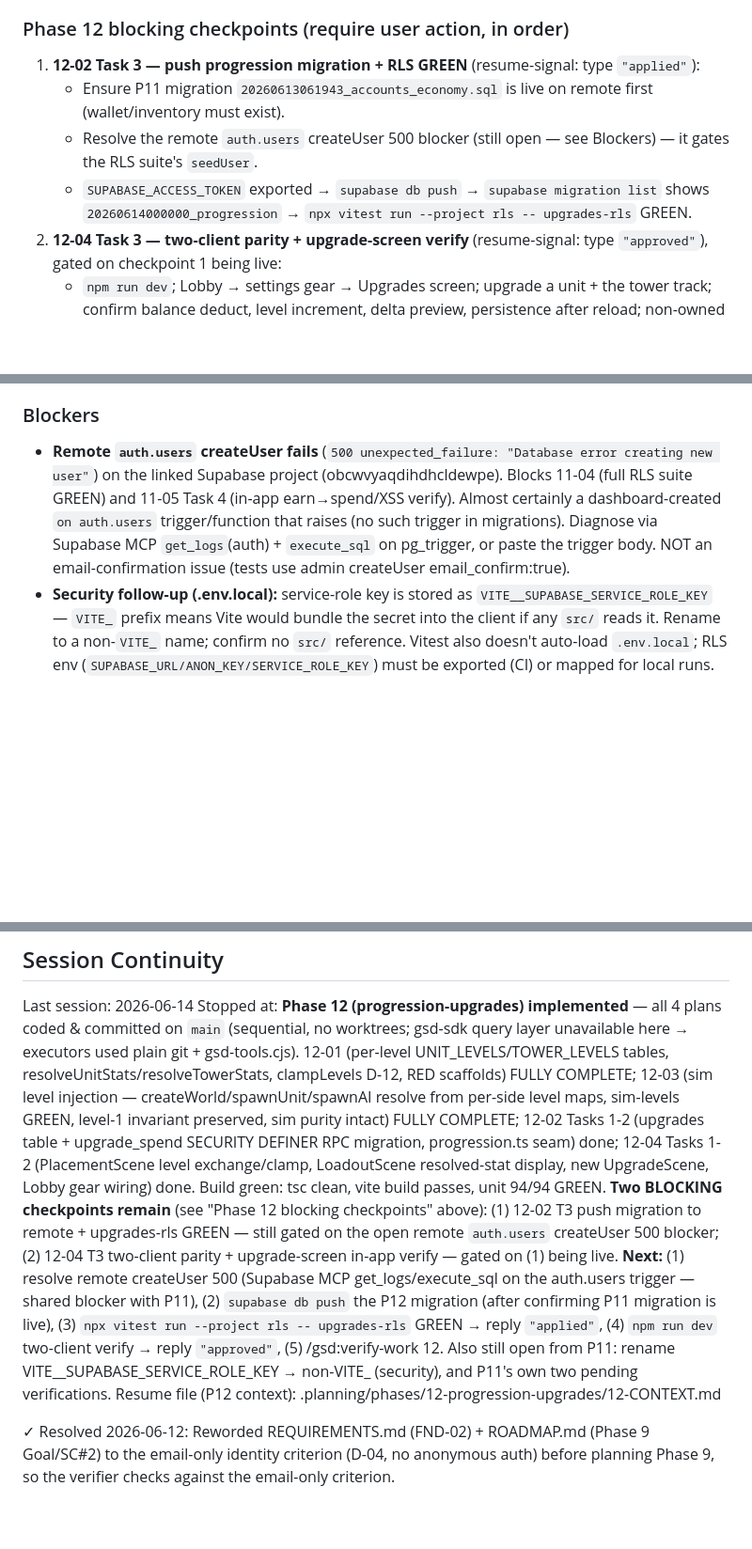
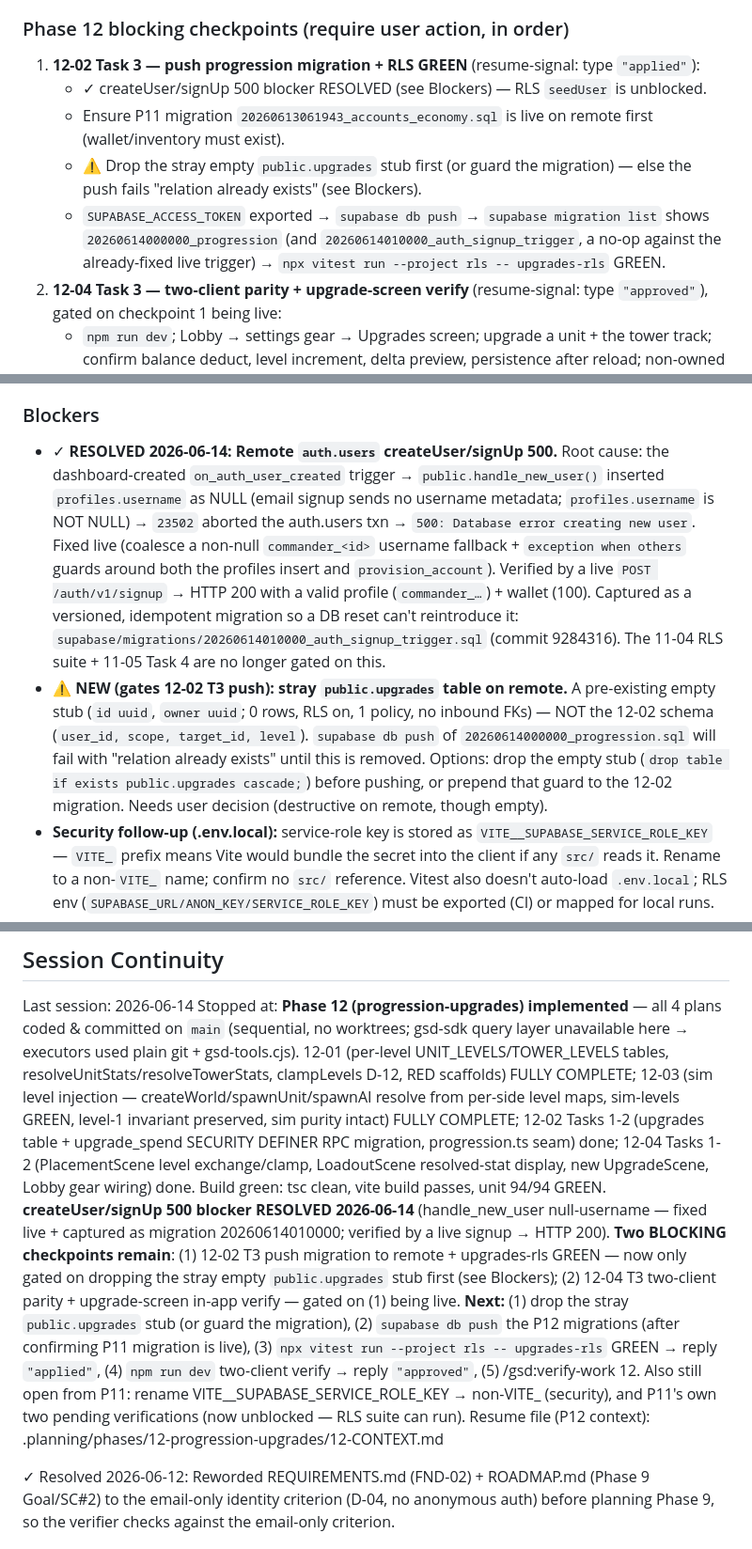
Before and after one commit to LiamMcIntyre-Stratyge/path_raiders, a Markdown page: .planning/STATE.md, 3 parts joined by grey strips. Shown at 94% size. Rendered like a GitHub page; blank space fills up the shorter version.

Commit message:
docs: resolve createUser/signUp 500 blocker; flag stray upgrades stub gating 12-02 push

```diff
--- a/.planning/STATE.md
+++ b/.planning/STATE.md
@@ -36,9 +36,10 @@ Build/test state: prod `tsc --noEmit` clean; `npm run build` passes; unit suite
 ### Phase 12 blocking checkpoints (require user action, in order)
 
 1. **12-02 Task 3 — push progression migration + RLS GREEN** (resume-signal: type `"applied"`):
+   - ✓ createUser/signUp 500 blocker RESOLVED (see Blockers) — RLS `seedUser` is unblocked.
    - Ensure P11 migration `20260613061943_accounts_economy.sql` is live on remote first (wallet/inventory must exist).
-   - Resolve the remote `auth.users` createUser 500 blocker (still open — see Blockers) — it gates the RLS suite's `seedUser`.
-   - `SUPABASE_ACCESS_TOKEN` exported → `supabase db push` → `supabase migration list` shows `20260614000000_progression` → `npx vitest run --project rls -- upgrades-rls` GREEN.
+   - ⚠ Drop the stray empty `public.upgrades` stub first (or guard the migration) — else the push fails "relation already exists" (see Blockers).
+   - `SUPABASE_ACCESS_TOKEN` exported → `supabase db push` → `supabase migration list` shows `20260614000000_progression` (and `20260614010000_auth_signup_trigger`, a no-op against the already-fixed live trigger) → `npx vitest run --project rls -- upgrades-rls` GREEN.
 2. **12-04 Task 3 — two-client parity + upgrade-screen verify** (resume-signal: type `"approved"`), gated on checkpoint 1 being live:
    - `npm run dev`; Lobby → settings gear → Upgrades screen; upgrade a unit + the tower track; confirm balance deduct, level increment, delta preview, persistence after reload; non-owned shows "UNLOCK FIRST" (D-16), level-5 shows "MAX LEVEL" (D-10).
    - Two clients with different levels → multiplayer match → each sees own effective stats in Loadout; each renders OPPONENT at opponent's clamped levels; both agree on result (PROG-03 parity).
@@ -77,7 +78,8 @@ Open follow-ups (carried from Phase 11, non-blocking):
 
 ### Blockers
 
-- **Remote `auth.users` createUser fails** (`500 unexpected_failure: "Database error creating new user"`) on the linked Supabase project (obcwvyaqdihdhcldewpe). Blocks 11-04 (full RLS suite GREEN) and 11-05 Task 4 (in-app earn→spend/XSS verify). Almost certainly a dashboard-created `on auth.users` trigger/function that raises (no such trigger in migrations). Diagnose via Supabase MCP `get_logs`(auth) + `execute_sql` on pg_trigger, or paste the trigger body. NOT an email-confirmation issue (tests use admin createUser email_confirm:true).
+- ✓ **RESOLVED 2026-06-14: Remote `auth.users` createUser/signUp 500.** Root cause: the dashboard-created `on_auth_user_created` trigger → `public.handle_new_user()` inserted `profiles.username` as NULL (email signup sends no username metadata; `profiles.username` is NOT NULL) → `23502` aborted the auth.users txn → `500: Database error creating new user`. Fixed live (coalesce a non-null `commander_<id>` username fallback + `exception when others` guards around both the profiles insert and `provision_account`). Verified by a live `POST /auth/v1/signup` → HTTP 200 with a valid profile (`commander_…`) + wallet (100). Captured as a versioned, idempotent migration so a DB reset can't reintroduce it: `supabase/migrations/20260614010000_auth_signup_trigger.sql` (commit 9284316). The 11-04 RLS suite + 11-05 Task 4 are no longer gated on this.
+- ⚠ **NEW (gates 12-02 T3 push): stray `public.upgrades` table on remote.** A pre-existing empty stub (`id uuid`, `owner uuid`; 0 rows, RLS on, 1 policy, no inbound FKs) — NOT the 12-02 schema (`user_id, scope, target_id, level`). `supabase db push` of `20260614000000_progression.sql` will fail with "relation already exists" until this is removed. Options: drop the empty stub (`drop table if exists public.upgrades cascade;`) before pushing, or prepend that guard to the 12-02 migration. Needs user decision (destructive on remote, though empty).
 - **Security follow-up (.env.local):** service-role key is stored as `VITE__SUPABASE_SERVICE_ROLE_KEY` — `VITE_` prefix means Vite would bundle the secret into the client if any `src/` reads it. Rename to a non-`VITE_` name; confirm no `src/` reference. Vitest also doesn't auto-load `.env.local`; RLS env (`SUPABASE_URL/ANON_KEY/SERVICE_ROLE_KEY`) must be exported (CI) or mapped for local runs.
 
 ### Todos
@@ -104,14 +106,15 @@ GREEN, level-1 invariant preserved, sim purity intact) FULLY COMPLETE; 12-02 Tas
 upgrade_spend SECURITY DEFINER RPC migration, progression.ts seam) done; 12-04 Tasks 1-2 (PlacementScene level
 exchange/clamp, LoadoutScene resolved-stat display, new UpgradeScene, Lobby gear wiring) done. Build green:
 tsc clean, vite build passes, unit 94/94 GREEN.
-**Two BLOCKING checkpoints remain** (see "Phase 12 blocking checkpoints" above): (1) 12-02 T3 push migration to
-remote + upgrades-rls GREEN — still gated on the open remote `auth.users` createUser 500 blocker; (2) 12-04 T3
-two-client parity + upgrade-screen in-app verify — gated on (1) being live.
-**Next:** (1) resolve remote createUser 500 (Supabase MCP get_logs/execute_sql on the auth.users trigger — shared
-blocker with P11), (2) `supabase db push` the P12 migration (after confirming P11 migration is live), (3)
-`npx vitest run --project rls -- upgrades-rls` GREEN → reply `"applied"`, (4) `npm run dev` two-client verify →
-reply `"approved"`, (5) /gsd:verify-work 12. Also still open from P11: rename VITE__SUPABASE_SERVICE_ROLE_KEY →
-non-VITE_ (security), and P11's own two pending verifications.
+**createUser/signUp 500 blocker RESOLVED 2026-06-14** (handle_new_user null-username — fixed live + captured as
+migration 20260614010000; verified by a live signup → HTTP 200). **Two BLOCKING checkpoints remain**: (1) 12-02 T3
+push migration to remote + upgrades-rls GREEN — now only gated on dropping the stray empty `public.upgrades` stub
+first (see Blockers); (2) 12-04 T3 two-client parity + upgrade-screen in-app verify — gated on (1) being live.
+**Next:** (1) drop the stray `public.upgrades` stub (or guard the migration), (2) `supabase db push` the P12
+migrations (after confirming P11 migration is live), (3) `npx vitest run --project rls -- upgrades-rls` GREEN →
+reply `"applied"`, (4) `npm run dev` two-client verify → reply `"approved"`, (5) /gsd:verify-work 12. Also still
+open from P11: rename VITE__SUPABASE_SERVICE_ROLE_KEY → non-VITE_ (security), and P11's own two pending
+verifications (now unblocked — RLS suite can run).
 Resume file (P12 context): .planning/phases/12-progression-upgrades/12-CONTEXT.md
 
 ✓ Resolved 2026-06-12: Reworded REQUIREMENTS.md (FND-02) + ROADMAP.md (Phase 9 Goal/SC#2)
```
